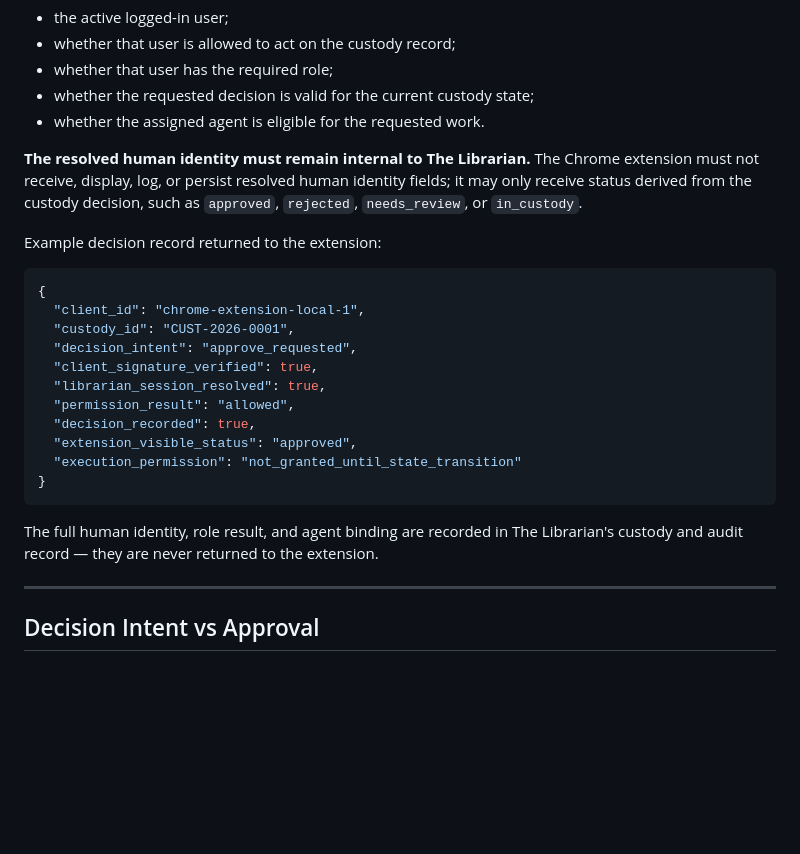
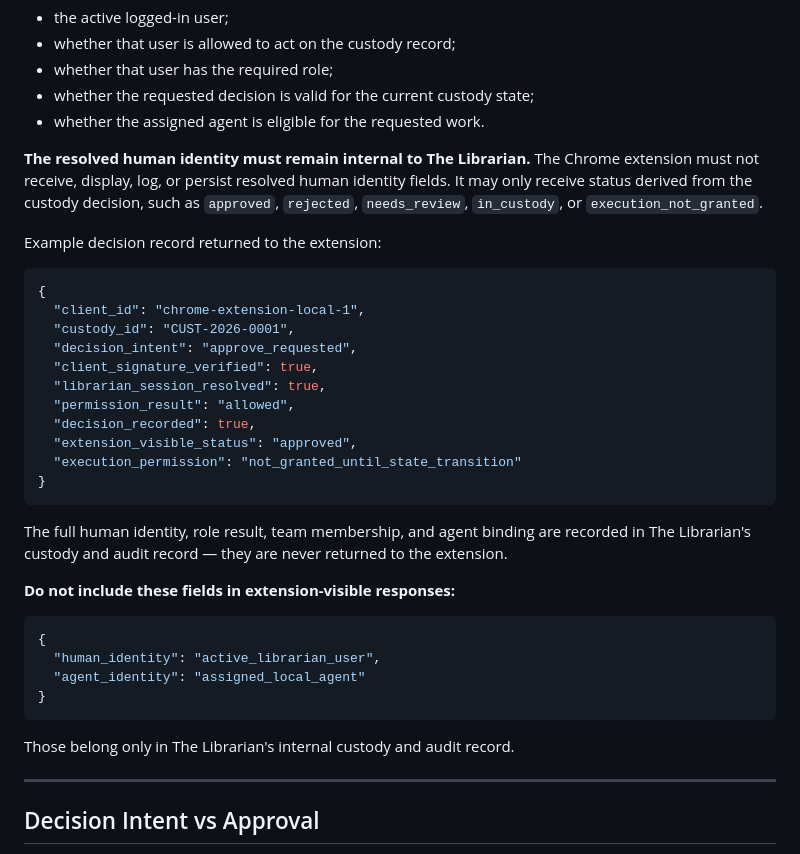
Before and after one commit to andrewdhannah/agent-bridge, a Markdown page: docs/architecture/EXTENSION-IDENTITY-BOUNDARY.md, the part around the change. Rendered like a GitHub page; blank space fills up the shorter version.

Commit message:
Tighten human identity privacy in extension boundary doc
- Added in_custody and execution_not_granted to allowed visible statuses
- Added 'team membership' to fields kept internal to Librarian
- Added explicit 'Do not include' block showing human_identity and
  agent_identity fields that must never appear in extension responses

````diff
--- a/docs/architecture/EXTENSION-IDENTITY-BOUNDARY.md
+++ b/docs/architecture/EXTENSION-IDENTITY-BOUNDARY.md
@@ -144,8 +144,9 @@ When a signed decision intent arrives, The Librarian must resolve:
 
 **The resolved human identity must remain internal to The Librarian.**
 The Chrome extension must not receive, display, log, or persist resolved human
-identity fields; it may only receive status derived from the custody decision,
-such as `approved`, `rejected`, `needs_review`, or `in_custody`.
+identity fields. It may only receive status derived from the custody decision,
+such as `approved`, `rejected`, `needs_review`, `in_custody`, or
+`execution_not_granted`.
 
 Example decision record returned to the extension:
 
@@ -163,8 +164,18 @@ Example decision record returned to the extension:
 }
 ```
 
-The full human identity, role result, and agent binding are recorded in The
-Librarian's custody and audit record — they are never returned to the extension.
+The full human identity, role result, team membership, and agent binding are
+recorded in The Librarian's custody and audit record — they are never returned
+to the extension.
+
+**Do not include these fields in extension-visible responses:**
+```json
+{
+  "human_identity": "active_librarian_user",
+  "agent_identity": "assigned_local_agent"
+}
+```
+Those belong only in The Librarian's internal custody and audit record.
 
 ---
 
````
